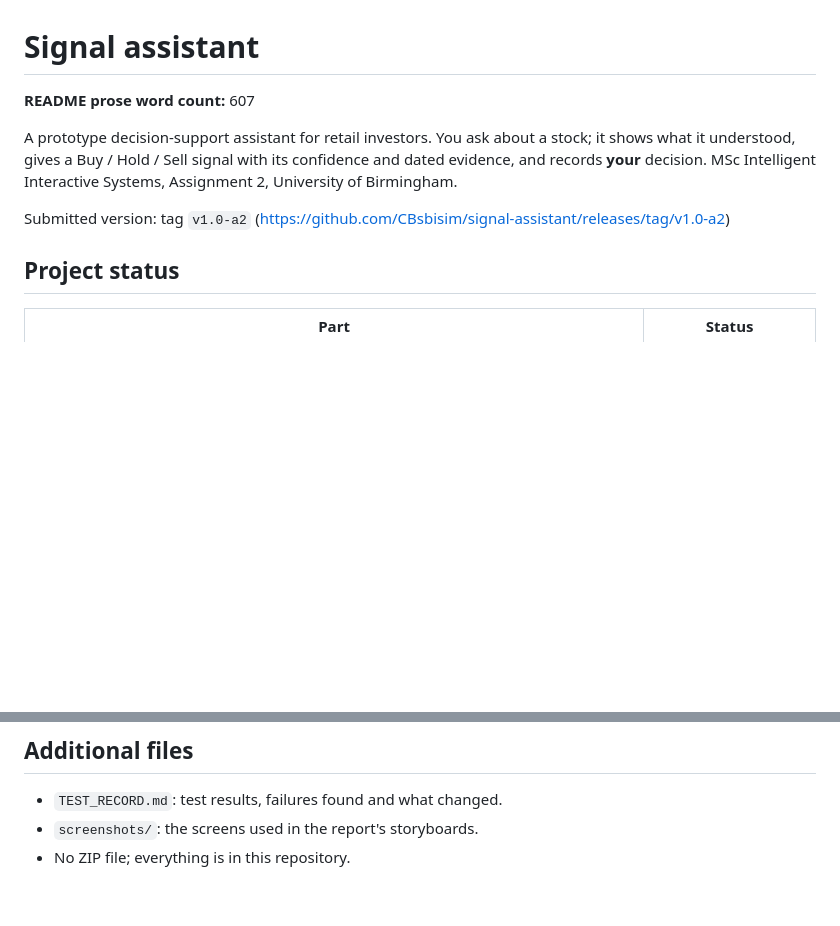
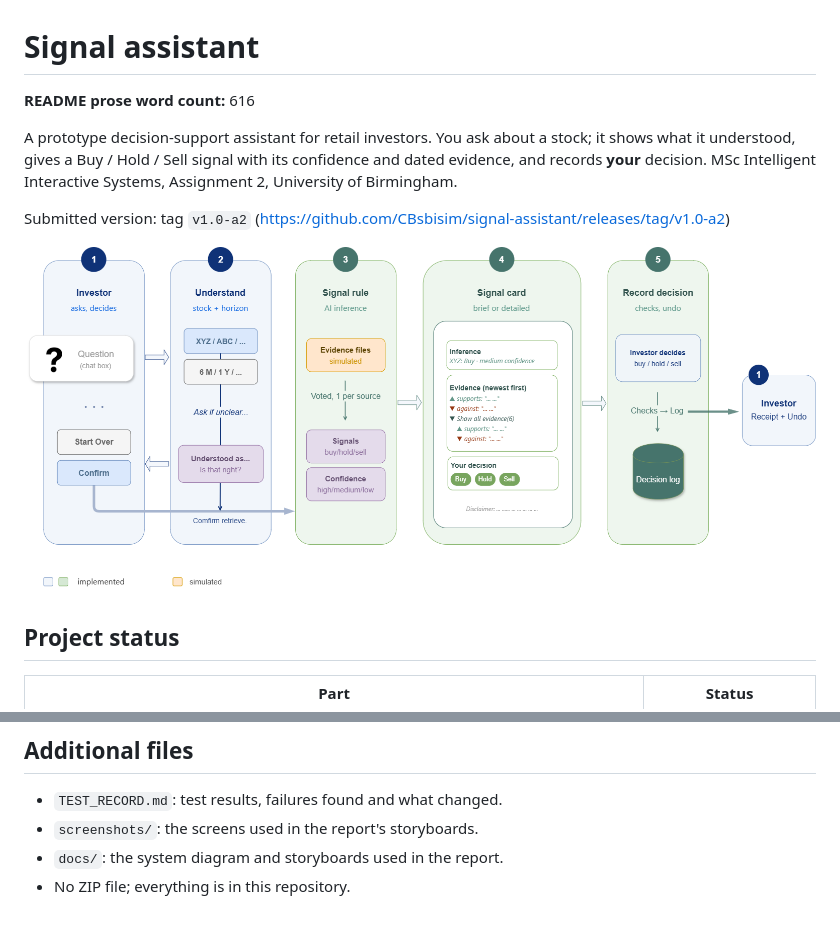
Before and after one commit to CBsbisim/signal-assistant, a Markdown page: README.md, 2 parts joined by grey strips. GitHub-like rendering; pictures changed too: docs/system_diagram.png (added); blank space fills up the shorter version.

Commit message:
Add system diagram; link it from README

```diff
--- a/README.md
+++ b/README.md
@@ -1,10 +1,12 @@
 # Signal assistant
 
-**README prose word count:** 607
+**README prose word count:** 616
 
 A prototype decision-support assistant for retail investors. You ask about a stock; it shows what it understood, gives a Buy / Hold / Sell signal with its confidence and dated evidence, and records **your** decision. MSc Intelligent Interactive Systems, Assignment 2, University of Birmingham.
 
 Submitted version: tag `v1.0-a2` (https://github.com/CBsbisim/signal-assistant/releases/tag/v1.0-a2)
+
+![System diagram](docs/system_diagram.png)
 
 ## Project status
 
@@ -79,4 +81,5 @@ Suggested walkthrough: click **Try: XYZ, 6 months** → **Confirm** → **Show h
 
 - `TEST_RECORD.md`: test results, failures found and what changed.
 - `screenshots/`: the screens used in the report's storyboards.
+- `docs/`: the system diagram and storyboards used in the report.
 - No ZIP file; everything is in this repository.
```
Also changed, not shown: 1 other file.
